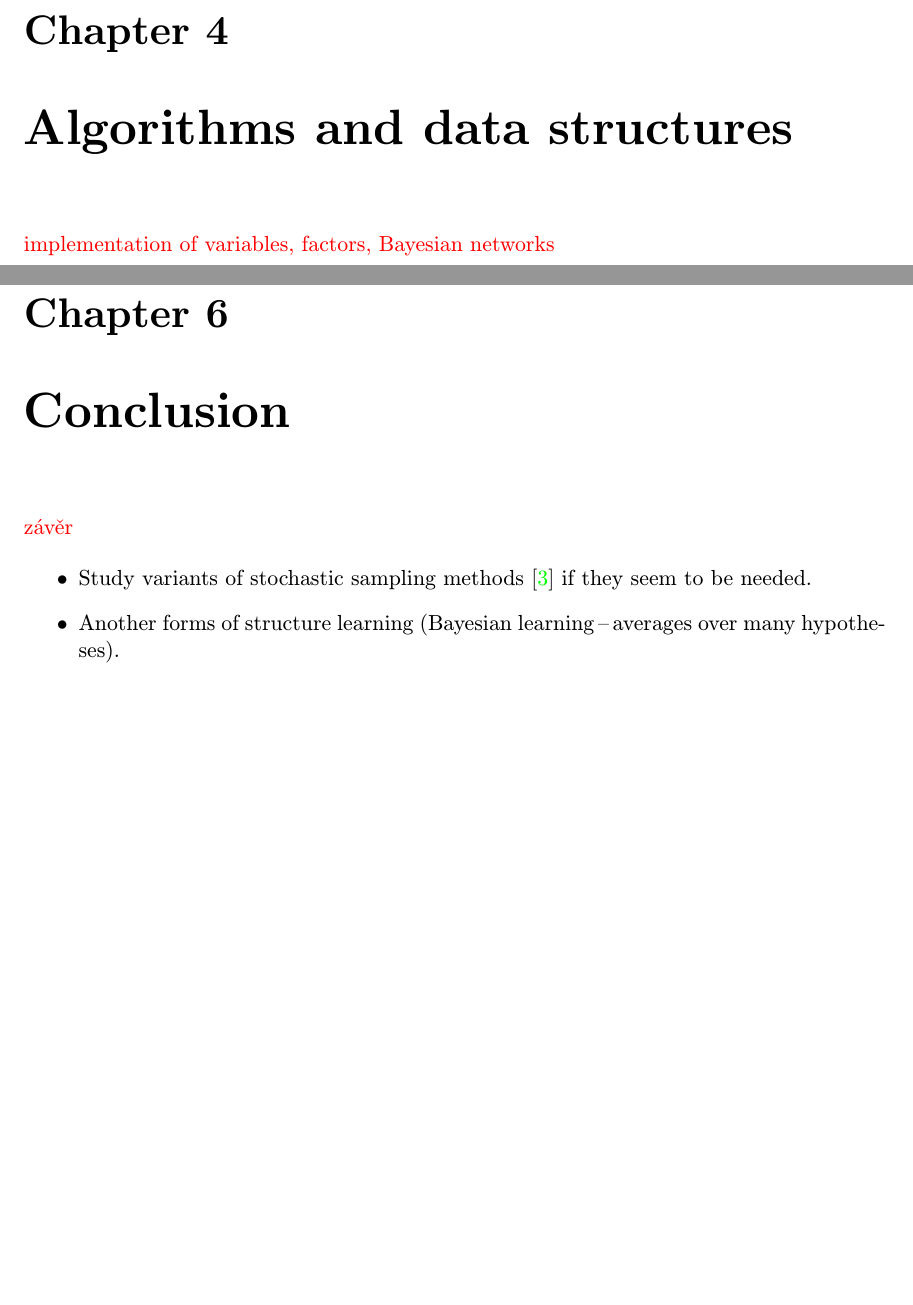
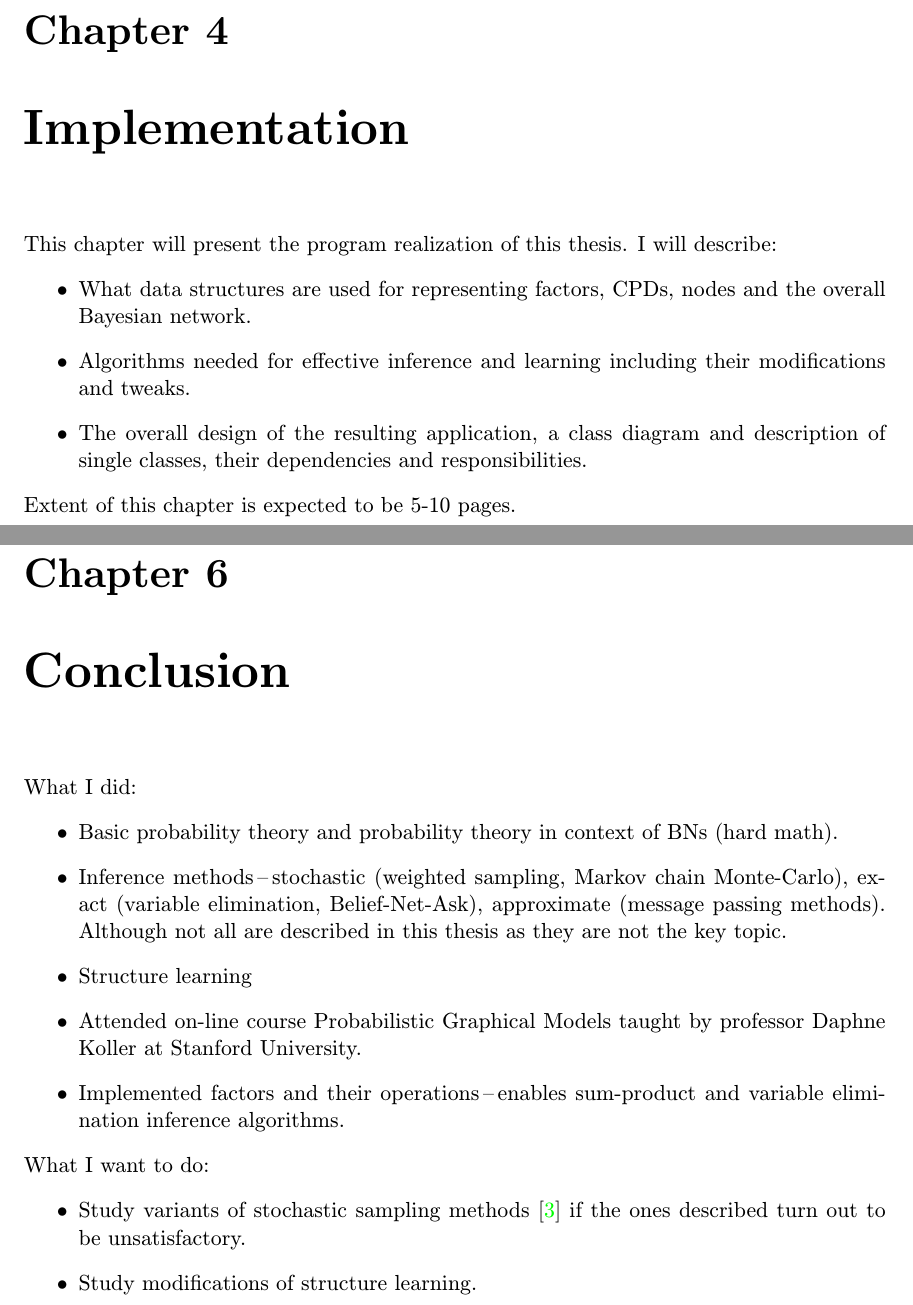
Before and after one commit to kvafy/dp, a LaTeX thesis (text/obsah-gummi.tex): two parts of pages 23 and 25 of 26, joined at a grey line, cut so that both start at the same text, the shorter picture padded with empty space. Compiled offline with pdfLaTeX.

```diff
--- a/text/obsah-gummi.tex
+++ b/text/obsah-gummi.tex
@@ -37,7 +37,7 @@
 \usepackage{subcaption}
 \newtheorem{math_def}{Definition}[chapter] % 3. parametr zajisti cislovani "<sekce>.<číslo definice>"
 \newcommand{\term}[1]{\emph{#1}}           % novy termin v textu prace
-\newcommand{\todo}[1]{{\color{red} #1}}
+\newcommand{\todo}[1]{{\color{red}TODO: #1}}
 \newcommand{\uncertain}[1]{{\color{magenta} #1}}
 \newcommand{\note}[1]{{\color{green} #1}}
 \newcommand{\vars}[1]{{\mathbf{#1}}} % matematicke vyrazy - mnozina
@@ -670,9 +671,14 @@
 
 
 
-\chapter{Algorithms and data structures}
-
-\todo{implementation of variables, factors, Bayesian networks}
+\chapter{Implementation}
+This chapter will present the program realization of this thesis. I will describe:
+\begin{itemize}
+	\item What data structures are used for representing factors, CPDs, nodes and the overall Bayesian network.
+	\item Algorithms needed for effective inference and learning including their modifications and tweaks.
+	\item The overall design of the resulting application, a class diagram and description of single classes, their dependencies and responsibilities.
+\end{itemize}
+Extent of this chapter is expected to be 5-10 pages.
 
 
 
@@ -721,12 +726,18 @@
 
 
 \chapter{Conclusion}
-\todo{závěr}
-
-
+What I did:
 \begin{itemize}
-	\item Study variants of stochastic sampling methods~\cite{neal93} if they seem to be needed.
-	\item Another forms of structure learning (Bayesian learning\,--\,averages over many hypotheses).
+	\item Basic probability theory and probability theory in context of BNs (hard math).
+	\item Inference methods\,--\,stochastic (weighted sampling, Markov chain Monte-Carlo), exact (variable elimination, Belief-Net-Ask), approximate (message passing methods). Although not all are described in this thesis as they are not the key topic.
+	\item Structure learning
+	\item Attended on-line course Probabilistic Graphical Models taught by professor Daphne Koller at Stanford University.
+	\item Implemented factors and their operations\,--\,enables sum-product and variable elimination inference algorithms.
+\end{itemize}
+What I want to do:
+\begin{itemize}
+	\item Study variants of stochastic sampling methods~\cite{neal93} if the ones described turn out to be unsatisfactory.
+	\item Study modifications of structure learning.
 \end{itemize}
 
 
```
Also changed, not shown: text/obsah-gummi.tex (48 more changed lines).
